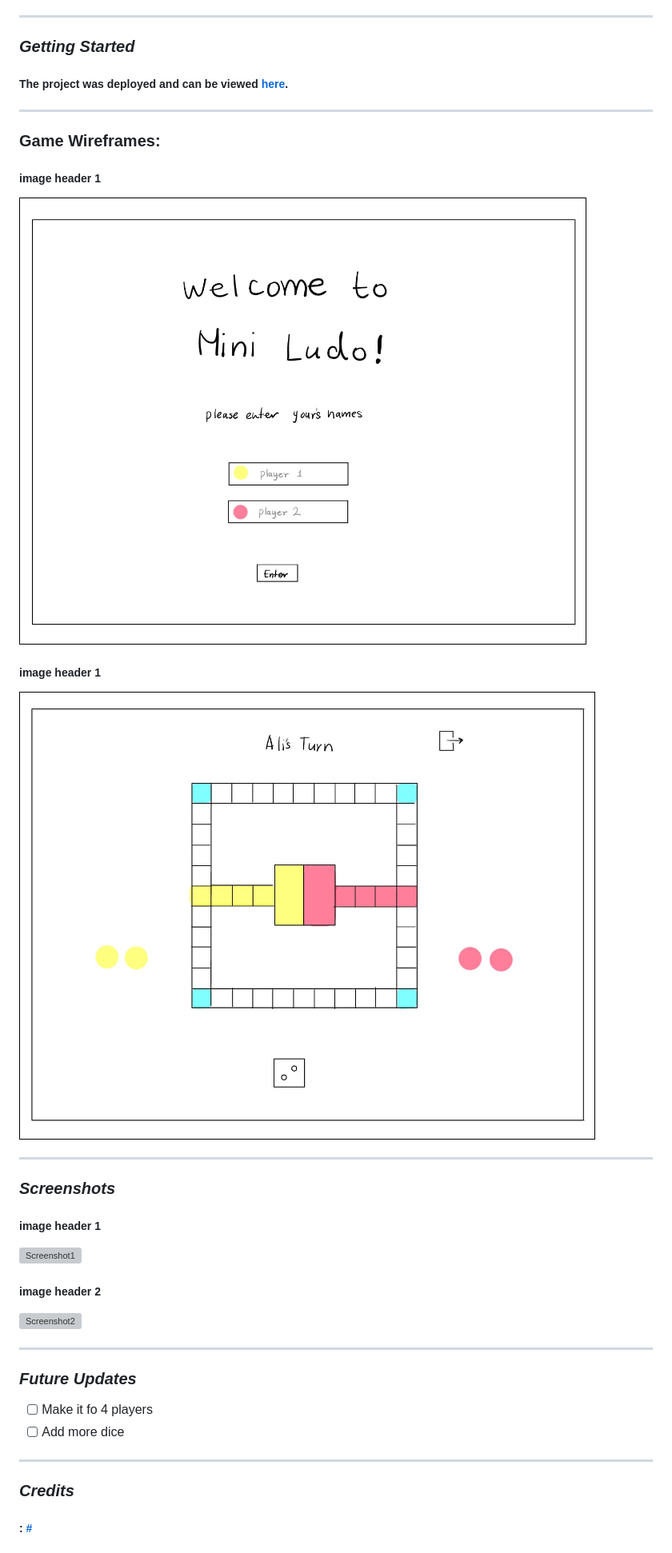
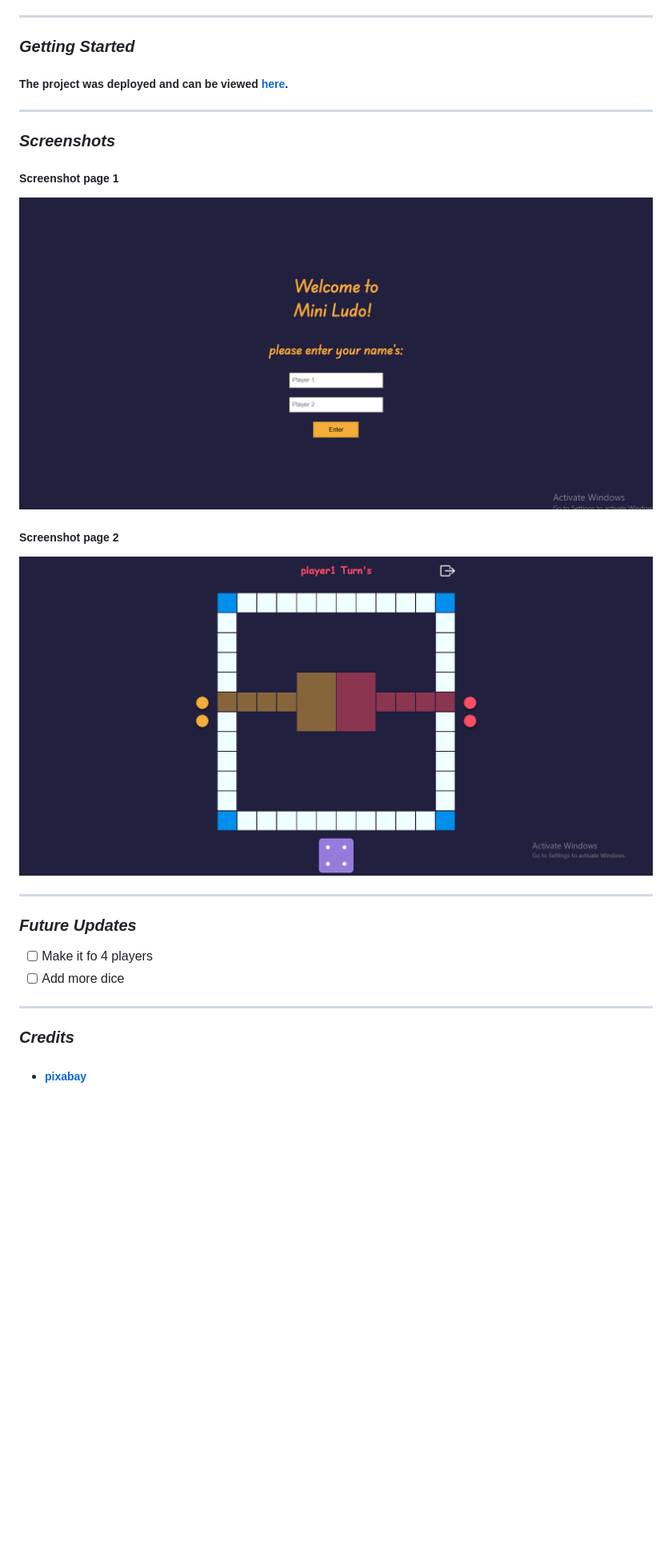
Before and after one commit to Zaljad/Ludo-game, a Markdown page: README.md, the part around one of its changes. Shown at 80% size. Drawn GitHub-style; pictures changed too: Images/index.html.png (added), Images/ludo_board.html.png (added); blank space fills up the shorter version; grey boxes are pictures that could not be loaded.

```diff
--- a/README.md
+++ b/README.md
@@ -19,22 +20,14 @@
 
 ##### The project was deployed and can be viewed [here](URL).
 ***
-### Game Wireframes:
-
-##### image header 1
-![wireframe](./Images/wireframe_image1.jpeg)
-
-##### image header 1
-![wireframe](./Images/wireframe_image2.jpeg)
-
-***
 ### ***Screenshots***
 
-##### image header 1
-![Screenshot1](#)
+##### Screenshot page 1
+![wireframe](./Images/index.html.png)
 
-##### image header 2
-![Screenshot2](#)
+##### Screenshot page 2
+![wireframe](./Images/ludo_board.html.png)
+
 ***
 
 ### ***Future Updates***
@@ -45,5 +38,5 @@
 
 ### ***Credits***
 
-##### : [#](#)
+* #####  [pixabay](https://pixabay.com/)
 
```
Also changed, not shown: other parts of README.md (+4 -3 lines), 7 other files.
